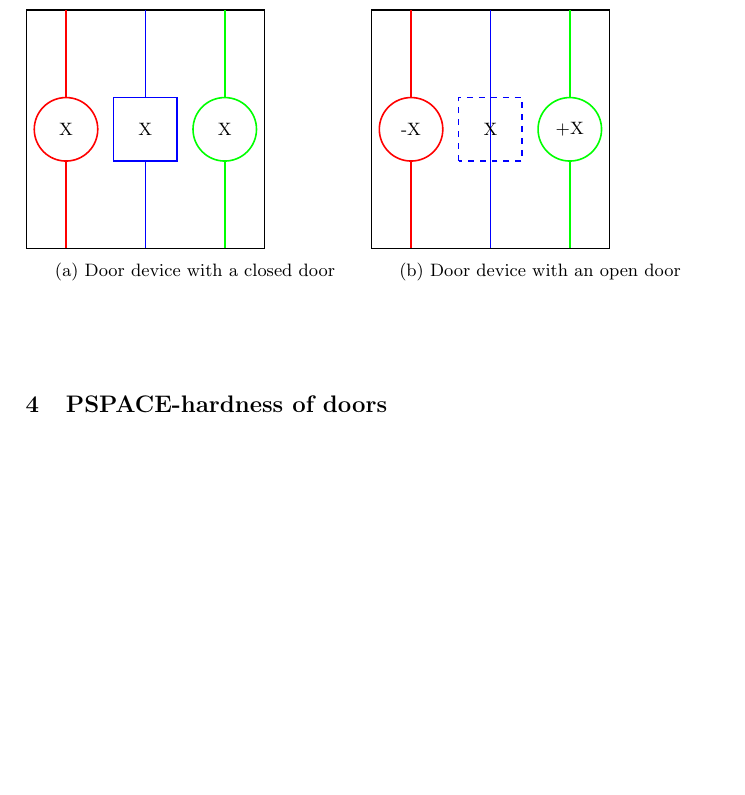
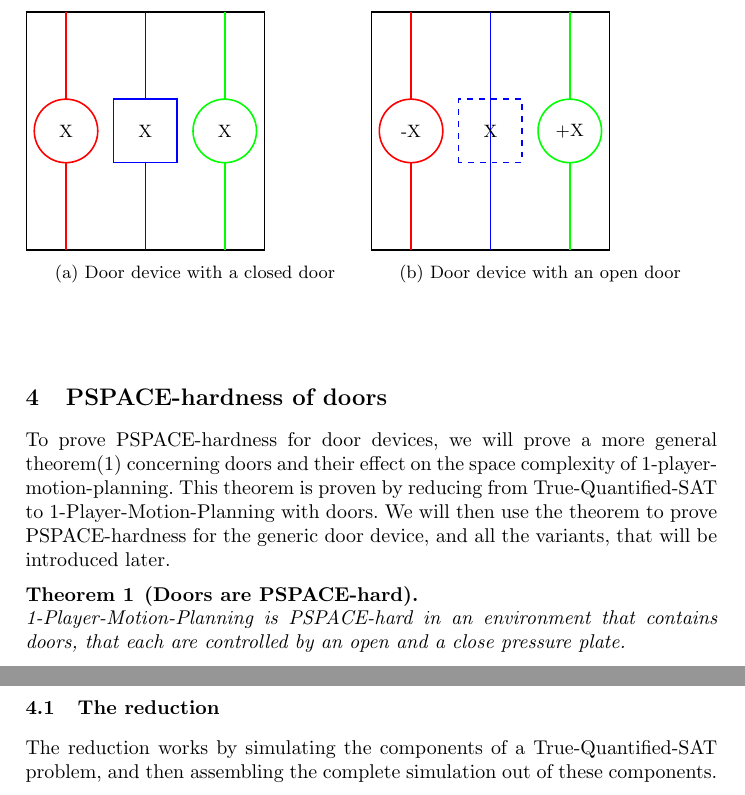
Before and after one commit to D4rkr34lm/Seminar_FUN_with_Complexity, a LaTeX paper (Paper/Paper.tex): part of page 3 of 3 before the commit and two parts of pages 3 and 4 of 4 after it, the two joined at a grey line, cut so that both start at the same text, the shorter picture padded with empty space. Compiled offline with pdfLaTeX.

Commit message:
Started on prove section

```diff
--- a/Paper/Paper.tex
+++ b/Paper/Paper.tex
@@ -132,6 +132,16 @@ door on being traversed.
 \end{center}
 
 \section{PSPACE-hardness of doors}
+To prove PSPACE-hardness for door devices, we will prove a more general theorem(\ref*{DoorPS})
+concerning doors and their effect on the space complexity of 1-player-motion-planning. This theorem
+is proven by reducing from True-Quantified-SAT to 1-Player-Motion-Planning with doors. We will then use the theorem to prove PSPACE-hardness for the generic door device, and all the variants, that will be introduced later.
 
+\begin{theorem}[Doors are PSPACE-hard] \label{DoorPS} \\
+  1-Player-Motion-Planning is PSPACE-hard in an environment that contains doors, that each are controlled by an open and a close pressure plate.
+\end{theorem}
+
+\subsection{The reduction}
+The reduction works by simulating the components of a True-Quantified-SAT problem, and then
+assembling the complete simulation out of these components.
 
 \end{document}
```
Also changed, not shown: Paper/Paper.pdf.
